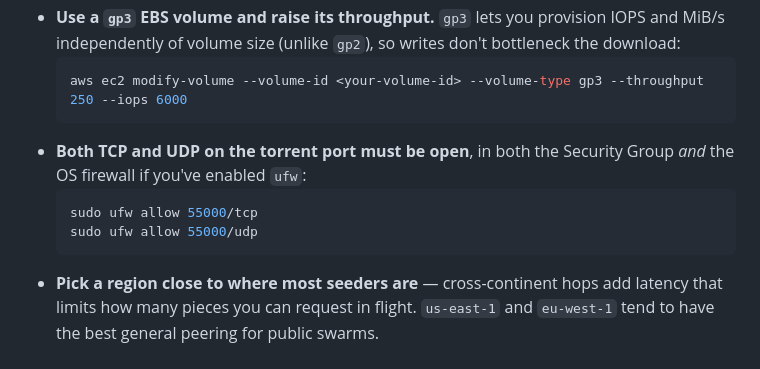
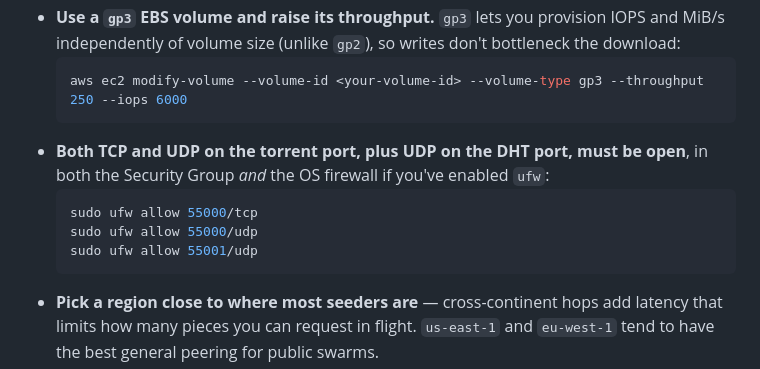
Before and after one commit to suren212/torrent, a Markdown page: README.md, the part around one of its changes. GitHub-like rendering.

````diff
--- a/README.md
+++ b/README.md
@@ -87,10 +87,11 @@ A commercial seedbox is fast mainly because it's sitting on real, unthrottled da
   ```bash
   aws ec2 modify-volume --volume-id <your-volume-id> --volume-type gp3 --throughput 250 --iops 6000
   ```
-- **Both TCP and UDP on the torrent port must be open**, in both the Security Group *and* the OS firewall if you've enabled `ufw`:
+- **Both TCP and UDP on the torrent port, plus UDP on the DHT port, must be open**, in both the Security Group *and* the OS firewall if you've enabled `ufw`:
   ```bash
   sudo ufw allow 55000/tcp
   sudo ufw allow 55000/udp
+  sudo ufw allow 55001/udp
   ```
 - **Pick a region close to where most seeders are** — cross-continent hops add latency that limits how many pieces you can request in flight. `us-east-1` and `eu-west-1` tend to have the best general peering for public swarms.
 - **This app now announces to a larger set of public trackers automatically** (added in `server.js`), so torrents should go from "peering" to actively downloading in seconds rather than minutes, and reach a fuller swarm (`maxConns: 500`) than most desktop clients default to.
````
Also changed, not shown: other parts of README.md (+31 -27 lines).
